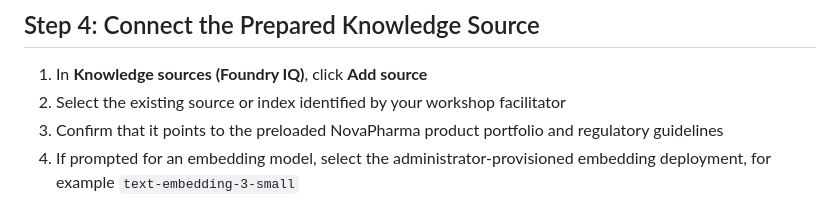
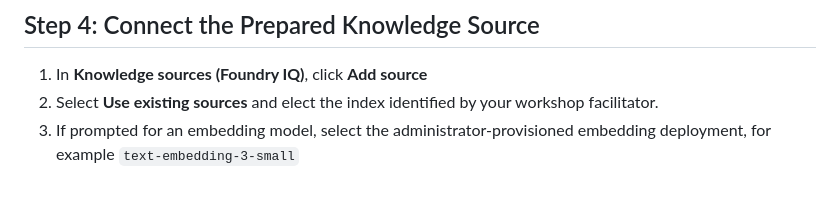
Before and after one commit to LauraVerghote/Agentic-ai-with-foundry-workshop, a Markdown page: lab-2-create-knowledge-base.md, the part around the change. GitHub-like rendering.

Commit message:
Clarify steps for connecting knowledge source
Updated instructions for connecting the knowledge source to clarify the selection of existing sources.

```diff
--- a/lab-2-create-knowledge-base.md
+++ b/lab-2-create-knowledge-base.md
@@ -96,8 +96,7 @@ If Foundry shows a secure-access setup dialog, wait for it to complete. The requ
 ## Step 4: Connect the Prepared Knowledge Source
 
 1. In **Knowledge sources (Foundry IQ)**, click **Add source**
-2. Select the existing source or index identified by your workshop facilitator
-3. Confirm that it points to the preloaded NovaPharma product portfolio and regulatory guidelines
+2. Select **Use existing sources** and elect the index identified by your workshop facilitator.
 4. If prompted for an embedding model, select the administrator-provisioned embedding deployment, for example `text-embedding-3-small`
 5. Click **Connect** or **Add**
 6. Wait until the source status is **Active**
```
